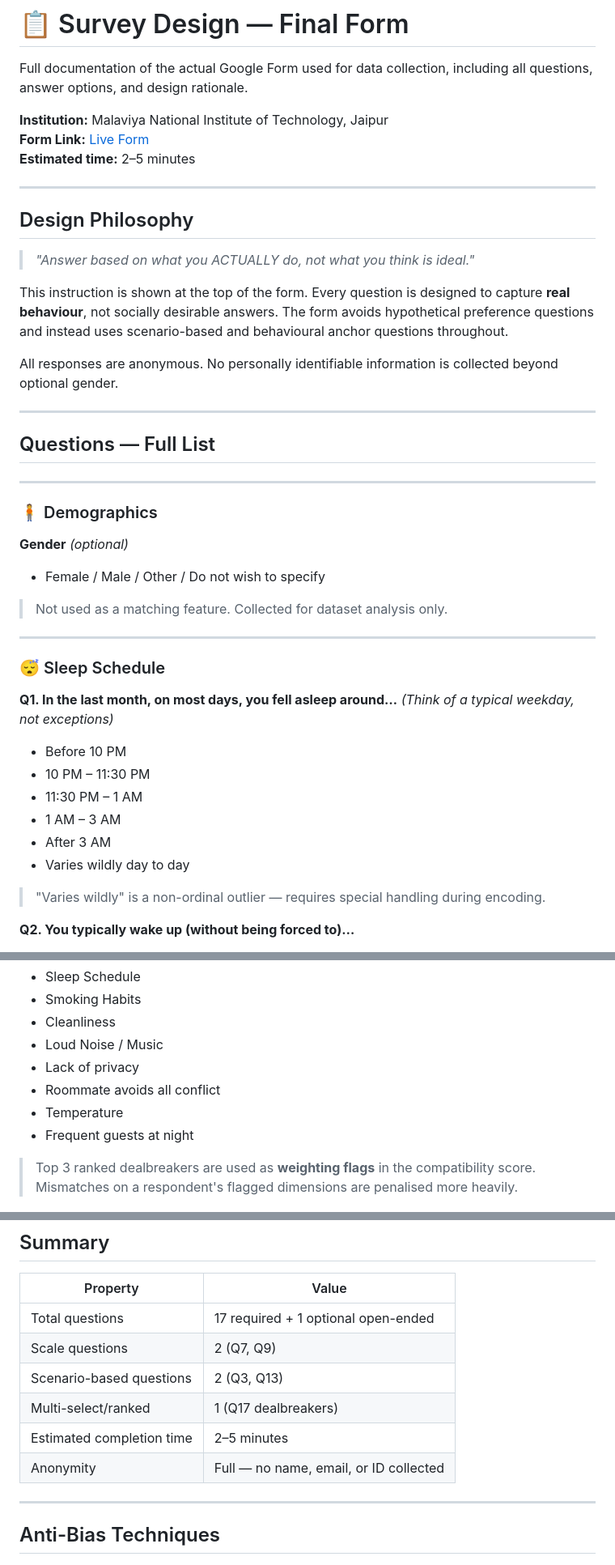
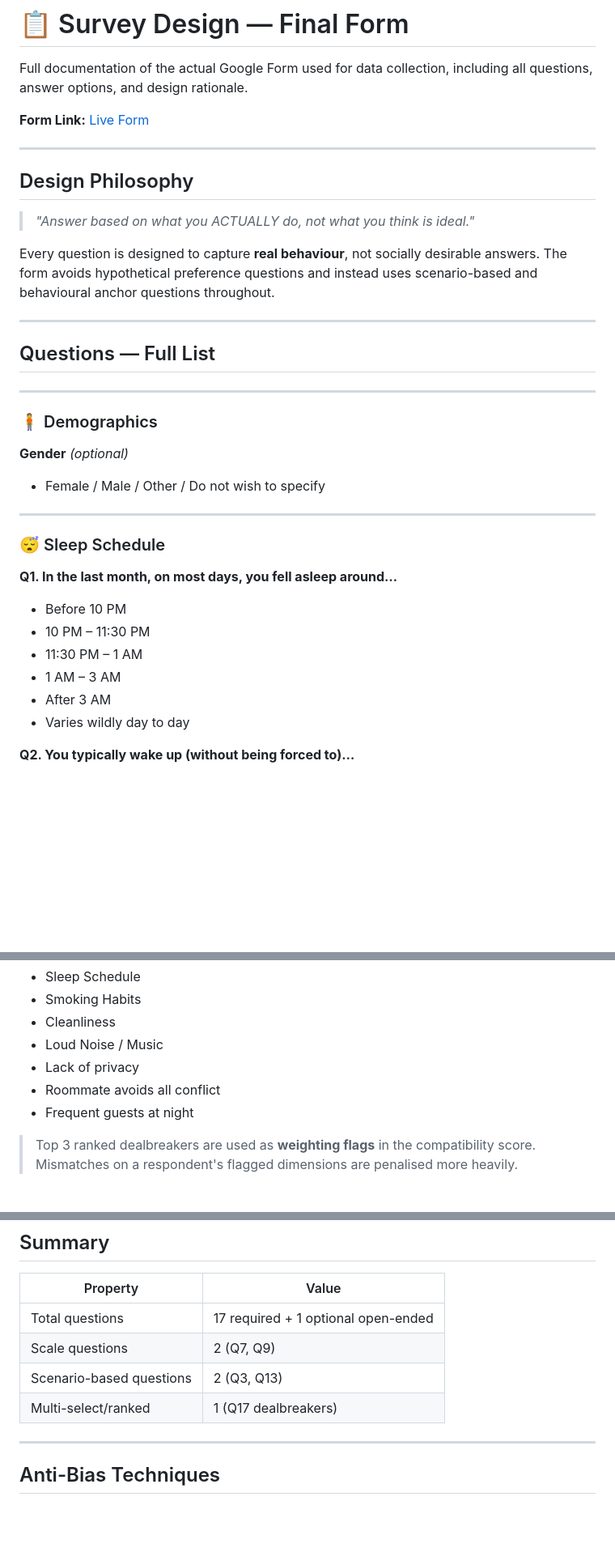
Before and after one commit to Ariba-Naaz/Hostel-Roommate-Prediction-model, a Markdown page: survey_design.md, 3 parts joined by grey strips. Shown at 81% size. Drawn GitHub-style; blank space fills up the shorter version.

```diff
--- a/survey_design.md
+++ b/survey_design.md
@@ -2,9 +2,8 @@
 
 Full documentation of the actual Google Form used for data collection, including all questions, answer options, and design rationale.
 
-**Institution:** Malaviya National Institute of Technology, Jaipur
 **Form Link:** [Live Form](https://docs.google.com/forms/d/e/1FAIpQLSc0KeZjZ_6HPUYbRpaoyT4PZrDWOAbVfOtBdgNBHtMk8FZZCQ/viewform)
-**Estimated time:** 2–5 minutes
+
 
 ---
 
@@ -12,9 +11,7 @@ Full documentation of the actual Google Form used for data collection, including
 
 > *"Answer based on what you ACTUALLY do, not what you think is ideal."*
 
-This instruction is shown at the top of the form. Every question is designed to capture **real behaviour**, not socially desirable answers. The form avoids hypothetical preference questions and instead uses scenario-based and behavioural anchor questions throughout.
-
-All responses are anonymous. No personally identifiable information is collected beyond optional gender.
+Every question is designed to capture **real behaviour**, not socially desirable answers. The form avoids hypothetical preference questions and instead uses scenario-based and behavioural anchor questions throughout.
 
 ---
 
@@ -27,14 +24,12 @@ All responses are anonymous. No personally identifiable information is collected
 **Gender** *(optional)*
 - Female / Male / Other / Do not wish to specify
 
-> Not used as a matching feature. Collected for dataset analysis only.
 
 ---
 
 ### 😴 Sleep Schedule
 
 **Q1. In the last month, on most days, you fell asleep around…**
-*(Think of a typical weekday, not exceptions)*
 - Before 10 PM
 - 10 PM – 11:30 PM
 - 11:30 PM – 1 AM
@@ -42,7 +37,6 @@ All responses are anonymous. No personally identifiable information is collected
 - After 3 AM
 - Varies wildly day to day
 
-> "Varies wildly" is a non-ordinal outlier — requires special handling during encoding.
 
 **Q2. You typically wake up (without being forced to)…**
 - Before 6 AM
@@ -190,7 +184,6 @@ All responses are anonymous. No personally identifiable information is collected
 - Loud Noise / Music
 - Lack of privacy
 - Roommate avoids all conflict
-- Temperature
 - Frequent guests at night
 
 > Top 3 ranked dealbreakers are used as **weighting flags** in the compatibility score. Mismatches on a respondent's flagged dimensions are penalised more heavily.
@@ -213,8 +206,6 @@ All responses are anonymous. No personally identifiable information is collected
 | Scale questions | 2 (Q7, Q9) |
 | Scenario-based questions | 2 (Q3, Q13) |
 | Multi-select/ranked | 1 (Q17 dealbreakers) |
-| Estimated completion time | 2–5 minutes |
-| Anonymity | Full — no name, email, or ID collected |
 
 ---
 
```
Also changed, not shown: other parts of survey_design.md (+0 -1 lines).
